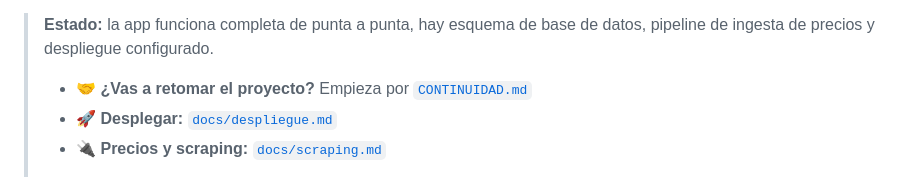
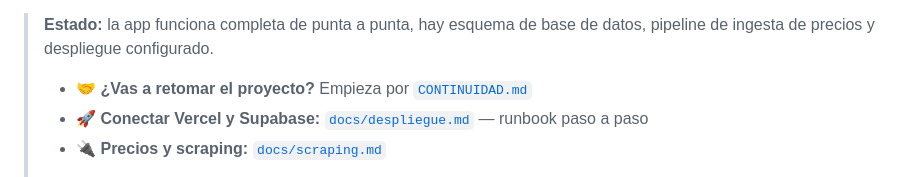
Before and after one commit to EMC-8/superprecios-qro, a Markdown page: README.md, the part around the change. Drawn GitHub-style.

```diff
--- a/README.md
+++ b/README.md
@@ -11,7 +11,7 @@
 > **Estado:** la app funciona completa de punta a punta, hay esquema de base de datos, pipeline de ingesta de precios y despliegue configurado.
 >
 > - 🤝 **¿Vas a retomar el proyecto?** Empieza por [`CONTINUIDAD.md`](CONTINUIDAD.md)
-> - 🚀 **Desplegar:** [`docs/despliegue.md`](docs/despliegue.md)
+> - 🚀 **Conectar Vercel y Supabase:** [`docs/despliegue.md`](docs/despliegue.md) — runbook paso a paso
 > - 🔌 **Precios y scraping:** [`docs/scraping.md`](docs/scraping.md)
 >
 > Advertencia honesta sobre los datos: las cadenas **bloquean el scraping directo**, así que la fuente automatizada es el programa de datos abiertos de PROFECO, que publica con meses de retraso. Los precios sirven como referencia, no como precio de caja. La app lo dice sola.
```
Also changed, not shown: CONTINUIDAD.md (+21 -15 lines), docs/despliegue.md (+160 -65 lines).
